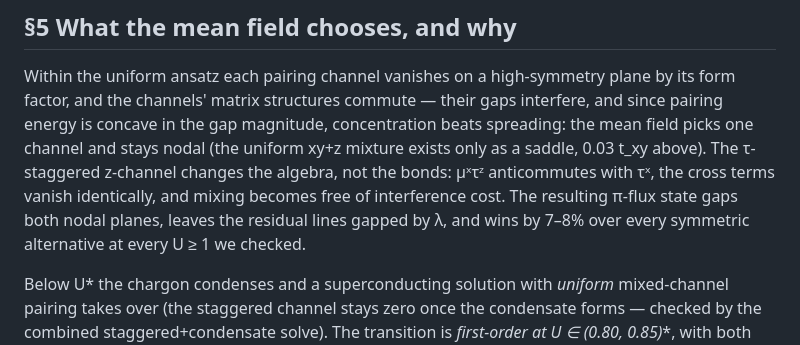
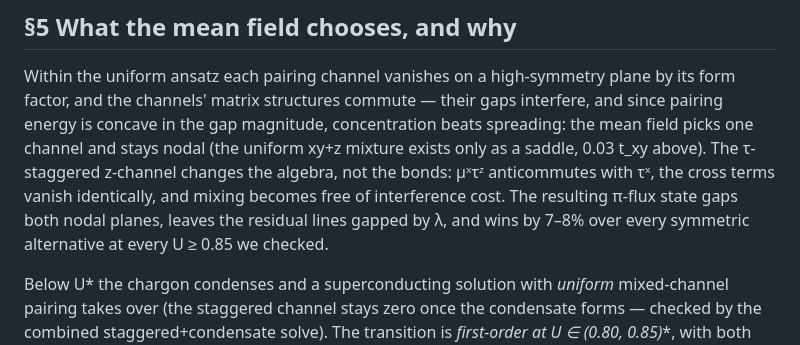
Before and after one commit to chainik1125/135_MFT, a Markdown page: summary.md, the part around the change. Drawn GitHub-style.

Commit message:
Final proofread consistency fix
Co-Authored-By: Claude Fable 5 <noreply@anthropic.com>

```diff
--- a/summary.md
+++ b/summary.md
@@ -216,7 +216,7 @@ above). The τ-staggered z-channel changes the algebra, not the bonds: μˣτᶻ
 anticommutes with τˣ, the cross terms vanish identically, and mixing becomes
 free of interference cost. The resulting π-flux state gaps both nodal
 planes, leaves the residual lines gapped by λ, and wins by 7–8% over every
-symmetric alternative at every U ≥ 1 we checked.
+symmetric alternative at every U ≥ 0.85 we checked.
 
 Below U* the chargon condenses and a superconducting solution with *uniform*
 mixed-channel pairing takes over (the staggered channel stays zero once the
```
